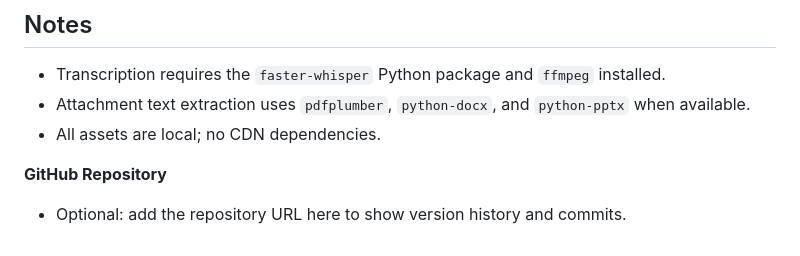
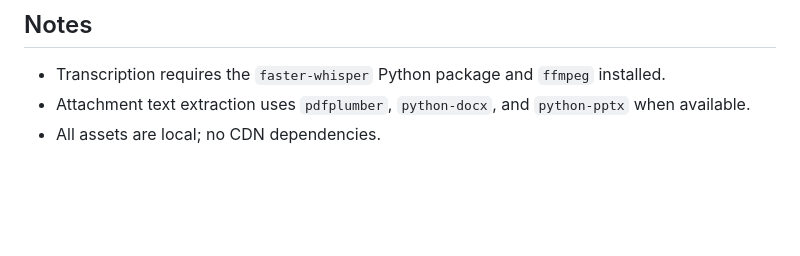
Before and after one commit to shameer5/studyScope, a Markdown page: README.md, the part around the change. Rendered like a GitHub page; blank space fills up the shorter version.

```diff
--- a/README.md
+++ b/README.md
@@ -110,6 +110,3 @@ docker run --rm -p 5000:5000 -e FLASK_SECRET="change-me" studyscribe
 - Transcription requires the `faster-whisper` Python package and `ffmpeg` installed.
 - Attachment text extraction uses `pdfplumber`, `python-docx`, and `python-pptx` when available.
 - All assets are local; no CDN dependencies.
-
-**GitHub Repository**
-- Optional: add the repository URL here to show version history and commits.
```
